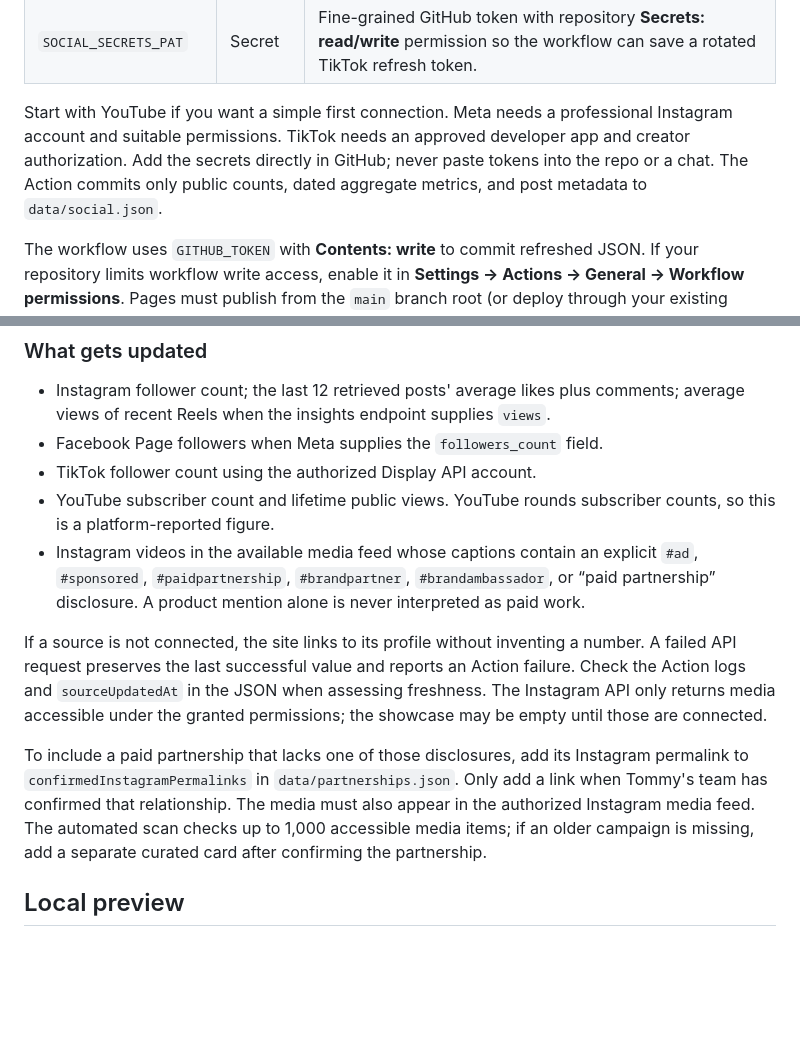
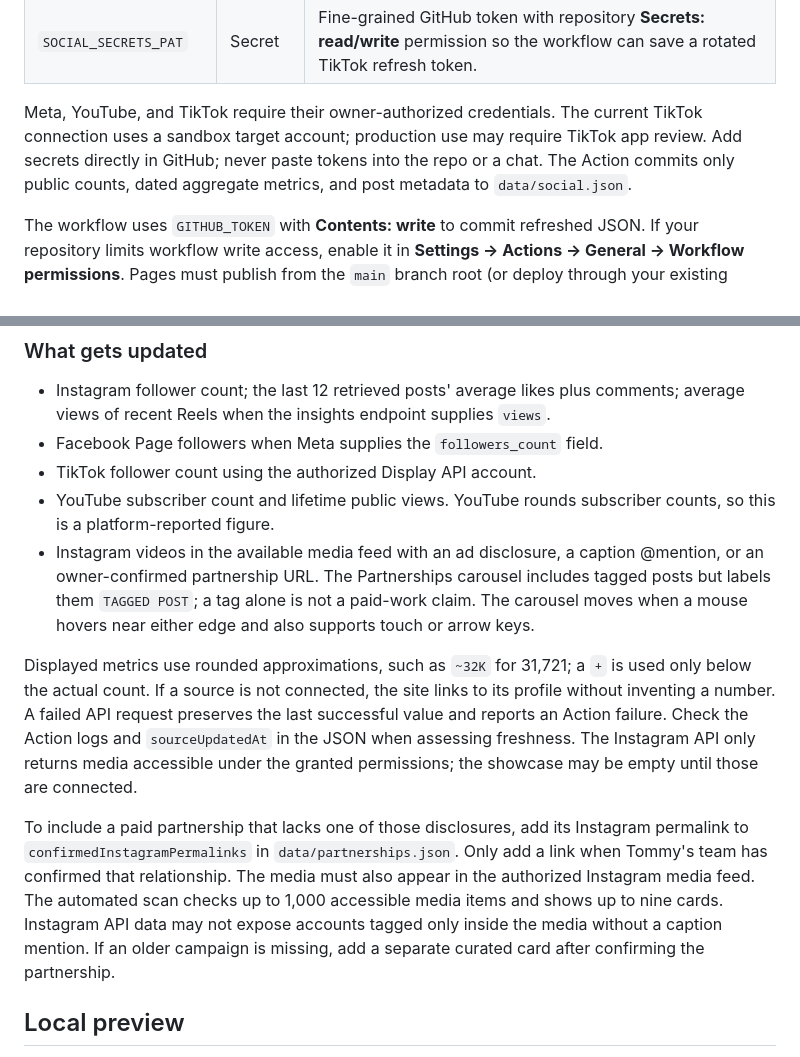
Before and after one commit to tommythebernese/tommythebernese.github.io, a Markdown page: README.md, 2 parts joined by grey strips. GitHub-like rendering; blank space fills up the shorter version.

Commit message:
Document current social automation and carousel

```diff
--- a/README.md
+++ b/README.md
@@ -17,7 +17,7 @@ The [Refresh creator data](.github/workflows/refresh-social.yml) GitHub Action r
 | `TIKTOK_REFRESH_TOKEN` | Secret | Owner-authorized TikTok refresh token with `user.info.stats` and `user.info.profile` scopes. |
 | `SOCIAL_SECRETS_PAT` | Secret | Fine-grained GitHub token with repository **Secrets: read/write** permission so the workflow can save a rotated TikTok refresh token. |
 
-Start with YouTube if you want a simple first connection. Meta needs a professional Instagram account and suitable permissions. TikTok needs an approved developer app and creator authorization. Add the secrets directly in GitHub; never paste tokens into the repo or a chat. The Action commits only public counts, dated aggregate metrics, and post metadata to `data/social.json`.
+Meta, YouTube, and TikTok require their owner-authorized credentials. The current TikTok connection uses a sandbox target account; production use may require TikTok app review. Add secrets directly in GitHub; never paste tokens into the repo or a chat. The Action commits only public counts, dated aggregate metrics, and post metadata to `data/social.json`.
 
 The workflow uses `GITHUB_TOKEN` with **Contents: write** to commit refreshed JSON. If your repository limits workflow write access, enable it in **Settings → Actions → General → Workflow permissions**. Pages must publish from the `main` branch root (or deploy through your existing Pages workflow).
 
@@ -27,11 +27,11 @@ The workflow uses `GITHUB_TOKEN` with **Contents: write** to commit refreshed JS
 - Facebook Page followers when Meta supplies the `followers_count` field.
 - TikTok follower count using the authorized Display API account.
 - YouTube subscriber count and lifetime public views. YouTube rounds subscriber counts, so this is a platform-reported figure.
-- Instagram videos in the available media feed whose captions contain an explicit `#ad`, `#sponsored`, `#paidpartnership`, `#brandpartner`, `#brandambassador`, or “paid partnership” disclosure. A product mention alone is never interpreted as paid work.
+- Instagram videos in the available media feed with an ad disclosure, a caption @mention, or an owner-confirmed partnership URL. The Partnerships carousel includes tagged posts but labels them `TAGGED POST`; a tag alone is not a paid-work claim. The carousel moves when a mouse hovers near either edge and also supports touch or arrow keys.
 
-If a source is not connected, the site links to its profile without inventing a number. A failed API request preserves the last successful value and reports an Action failure. Check the Action logs and `sourceUpdatedAt` in the JSON when assessing freshness. The Instagram API only returns media accessible under the granted permissions; the showcase may be empty until those are connected.
+Displayed metrics use rounded approximations, such as `~32K` for 31,721; a `+` is used only below the actual count. If a source is not connected, the site links to its profile without inventing a number. A failed API request preserves the last successful value and reports an Action failure. Check the Action logs and `sourceUpdatedAt` in the JSON when assessing freshness. The Instagram API only returns media accessible under the granted permissions; the showcase may be empty until those are connected.
 
-To include a paid partnership that lacks one of those disclosures, add its Instagram permalink to `confirmedInstagramPermalinks` in `data/partnerships.json`. Only add a link when Tommy's team has confirmed that relationship. The media must also appear in the authorized Instagram media feed. The automated scan checks up to 1,000 accessible media items; if an older campaign is missing, add a separate curated card after confirming the partnership.
+To include a paid partnership that lacks one of those disclosures, add its Instagram permalink to `confirmedInstagramPermalinks` in `data/partnerships.json`. Only add a link when Tommy's team has confirmed that relationship. The media must also appear in the authorized Instagram media feed. The automated scan checks up to 1,000 accessible media items and shows up to nine cards. Instagram API data may not expose accounts tagged only inside the media without a caption mention. If an older campaign is missing, add a separate curated card after confirming the partnership.
 
 ## Local preview
 
```
